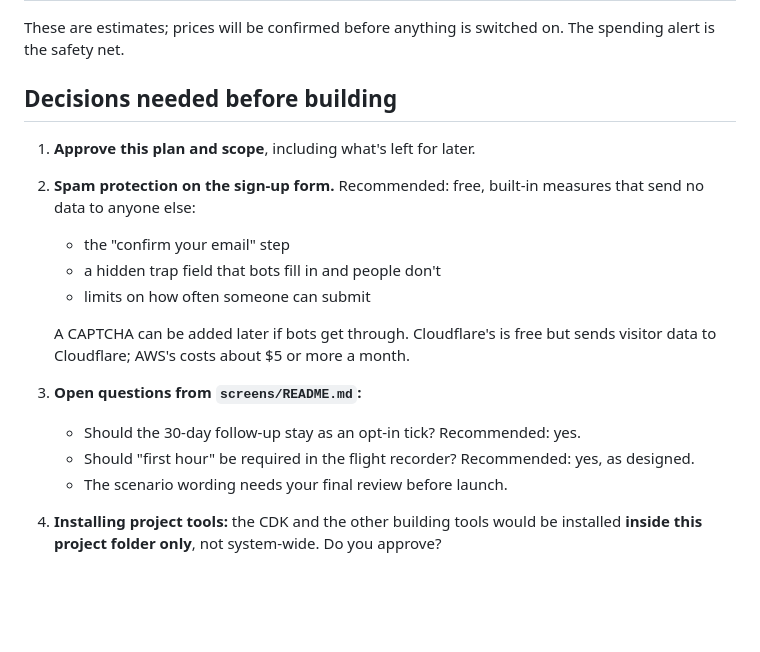
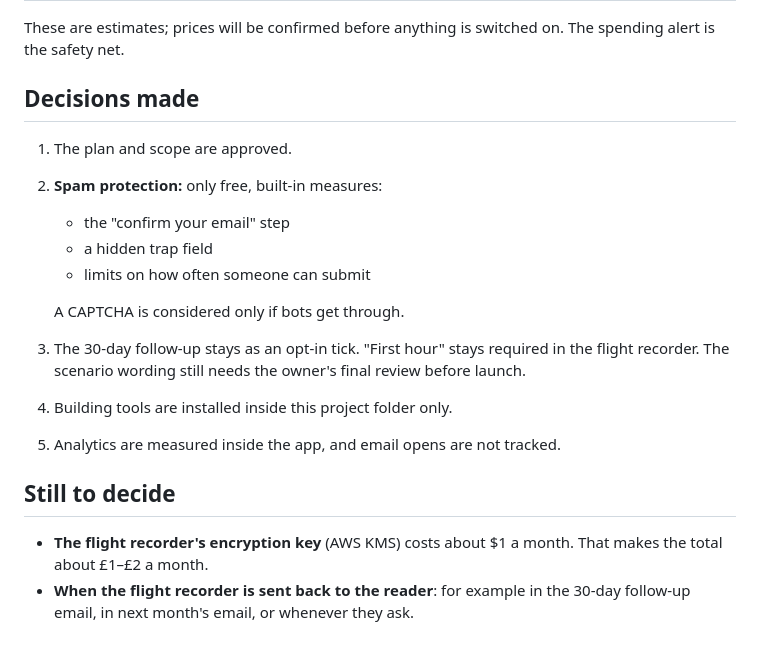
Before and after one commit to matthewcain45/MondayAfter-, a Markdown page: docs/build-plan.md, the part around one of its changes. Rendered like a GitHub page; blank space fills up the shorter version.

```diff
--- a/docs/build-plan.md
+++ b/docs/build-plan.md
@@ -94,17 +121,20 @@ Each phase ends with something you can check. Anything that puts something live,
 
 These are estimates; prices will be confirmed before anything is switched on. The spending alert is the safety net.
 
-## Decisions needed before building
+## Decisions made
 
-1. **Approve this plan and scope**, including what's left for later.
-2. **Spam protection on the sign-up form.** Recommended: free, built-in measures that send no data to anyone else:
+1. The plan and scope are approved.
+2. **Spam protection:** only free, built-in measures:
    - the "confirm your email" step
-   - a hidden trap field that bots fill in and people don't
+   - a hidden trap field
    - limits on how often someone can submit
 
-   A CAPTCHA can be added later if bots get through. Cloudflare's is free but sends visitor data to Cloudflare; AWS's costs about $5 or more a month.
-3. **Open questions from `screens/README.md`:**
-   - Should the 30-day follow-up stay as an opt-in tick? Recommended: yes.
-   - Should "first hour" be required in the flight recorder? Recommended: yes, as designed.
-   - The scenario wording needs your final review before launch.
-4. **Installing project tools:** the CDK and the other building tools would be installed **inside this project folder only**, not system-wide. Do you approve?
+   A CAPTCHA is considered only if bots get through.
+3. The 30-day follow-up stays as an opt-in tick. "First hour" stays required in the flight recorder. The scenario wording still needs the owner's final review before launch.
+4. Building tools are installed inside this project folder only.
+5. Analytics are measured inside the app, and email opens are not tracked.
+
+## Still to decide
+
+- **The flight recorder's encryption key** (AWS KMS) costs about $1 a month. That makes the total about £1–£2 a month.
+- **When the flight recorder is sent back to the reader**: for example in the 30-day follow-up email, in next month's email, or whenever they ask.
```
Also changed, not shown: other parts of docs/build-plan.md (+28 -1 lines), CLAUDE.md (+5 -1 lines).
